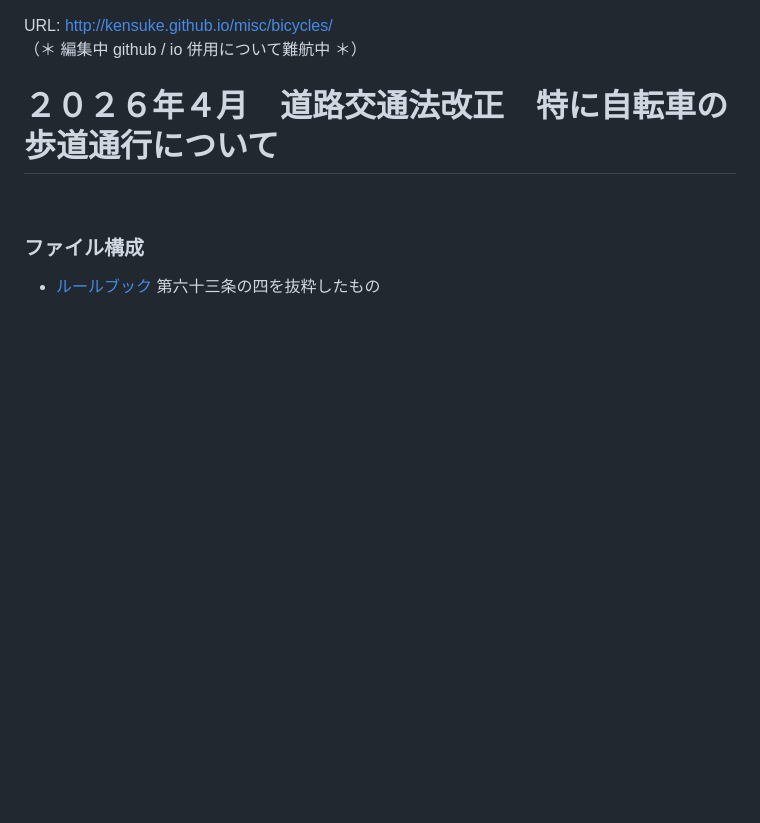
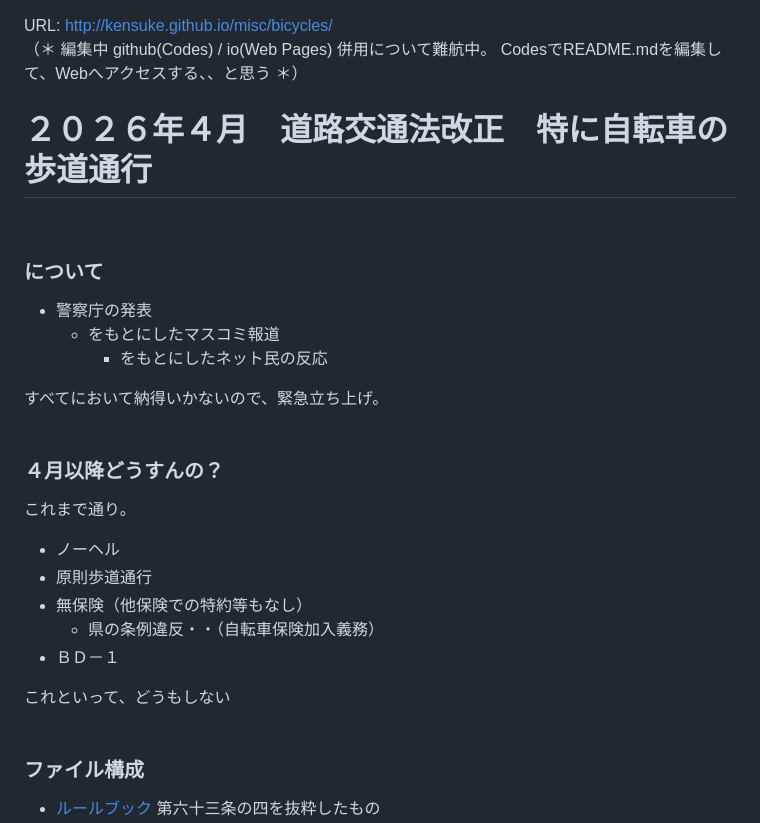
Before and after one commit to kensuke/misc, a Markdown page: bicycles/README.md, the part around one of its changes. GitHub-like rendering; blank space fills up the shorter version.

```diff
--- a/bicycles/README.md
+++ b/bicycles/README.md
@@ -6,9 +6,30 @@
   ・な～～んかMarkdownうまくいかない印象なんだが・・
 -->
 URL: http://kensuke.github.io/misc/bicycles/<br />
-（＊ 編集中 github / io 併用について難航中 ＊）<br />
+（＊ 編集中 github(Codes) / io(Web Pages) 併用について難航中。 CodesでREADME.mdを編集して、Webへアクセスする、、と思う ＊）<br />
 
-# ２０２６年４月　道路交通法改正　特に自転車の歩道通行について
+# ２０２６年４月　道路交通法改正　特に自転車の歩道通行
+<br />
+
+### について
+- 警察庁の発表
+  - をもとにしたマスコミ報道
+    - をもとにしたネット民の反応
+
+すべてにおいて納得いかないので、緊急立ち上げ。
+<br />
+<br />
+
+### ４月以降どうすんの？
+これまで通り。
+- ノーヘル
+- 原則歩道通行
+- 無保険（他保険での特約等もなし）
+  - 県の条例違反・・（自転車保険加入義務）
+- ＢＤ－１
+
+これといって、どうもしない
+<br />
 <br />
 
 ### ファイル構成
```
Also changed, not shown: other parts of bicycles/README.md (+2 -1 lines).
